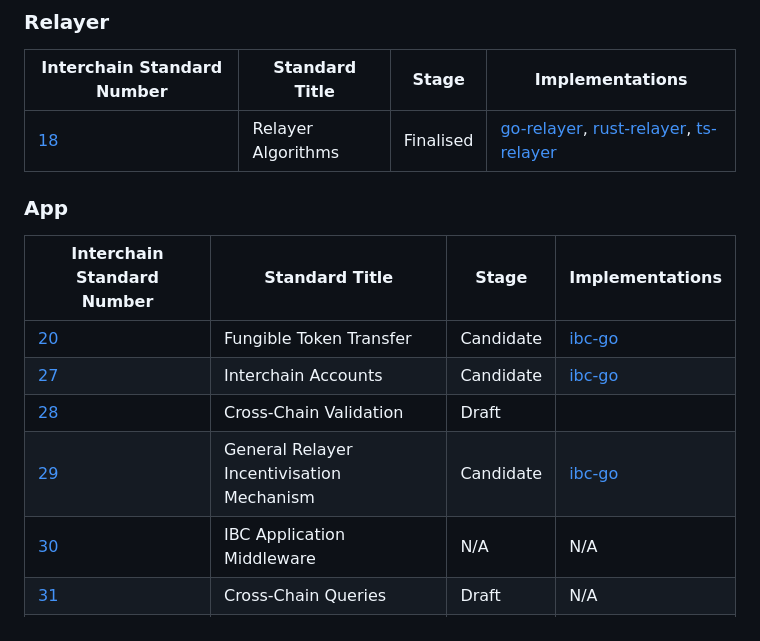
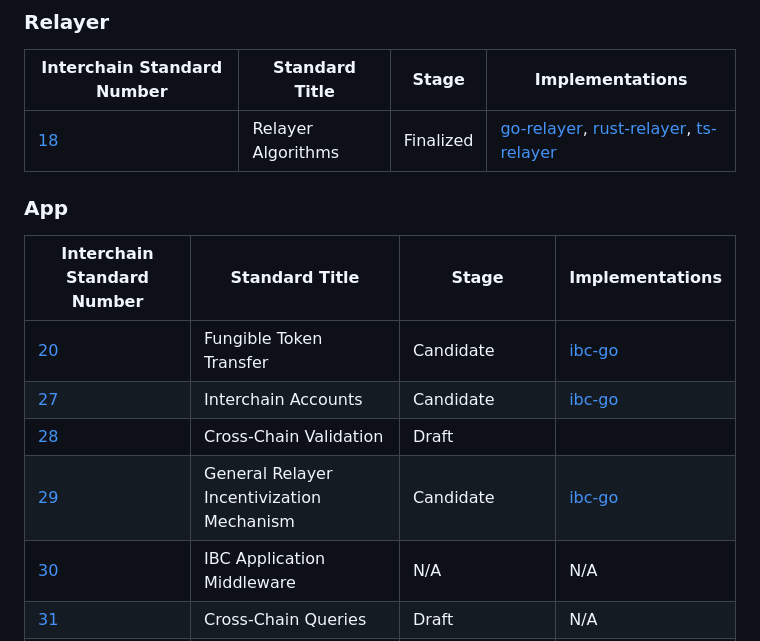
Before and after one commit to cosmos/ibc, a Markdown page: README.md, the part around one of its changes. GitHub-like rendering.

```diff
--- a/README.md
+++ b/README.md
@@ -53,7 +53,7 @@ All standards at or past the "Draft" stage are listed here in order of their ICS
 
 | Interchain Standard Number                                       | Standard Title             | Stage | Implementations |
 | ---------------------------------------------------------------- | -------------------------- | ----- | --------------- |
-| [18](spec/relayer/ics-018-relayer-algorithms/README.md)          | Relayer Algorithms         | Finalised | [go-relayer](https://github.com/cosmos/relayer), [rust-relayer](https://github.com/informalsystems/ibc-rs), [ts-relayer](https://github.com/confio/ts-relayer) |
+| [18](spec/relayer/ics-018-relayer-algorithms/README.md)          | Relayer Algorithms         | Finalized | [go-relayer](https://github.com/cosmos/relayer), [rust-relayer](https://github.com/informalsystems/ibc-rs), [ts-relayer](https://github.com/confio/ts-relayer) |
 
 ### App
 
@@ -62,6 +62,6 @@ All standards at or past the "Draft" stage are listed here in order of their ICS
 | [20](spec/app/ics-020-fungible-token-transfer/README.md) | Fungible Token Transfer | Candidate | [ibc-go](https://github.com/cosmos/ibc-go/tree/main/modules/apps/transfer) |
 | [27](spec/app/ics-027-interchain-accounts/README.md)     | Interchain Accounts     | Candidate | [ibc-go](https://github.com/cosmos/ibc-go/tree/main/modules/apps/27-interchain-accounts) |
 | [28](spec/app/ics-028-cross-chain-validation/README.md)  | Cross-Chain Validation  | Draft | |
-| [29](spec/app/ics-029-fee-payment) | General Relayer Incentivisation Mechanism | Candidate | [ibc-go](https://github.com/cosmos/ibc-go/tree/main/modules/apps/29-fee) |
+| [29](spec/app/ics-029-fee-payment) | General Relayer Incentivization Mechanism | Candidate | [ibc-go](https://github.com/cosmos/ibc-go/tree/main/modules/apps/29-fee) |
 | [30](spec/app/ics-030-middleware) | IBC Application Middleware | N/A | N/A |
 | [31](spec/app/ics-031-crosschain-queries) | Cross-Chain Queries | Draft | N/A |
```
Also changed, not shown: other parts of README.md (+1 -1 lines).
